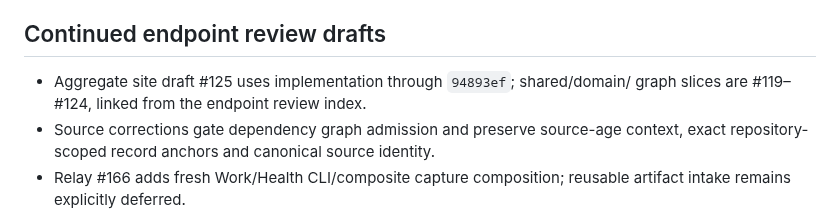
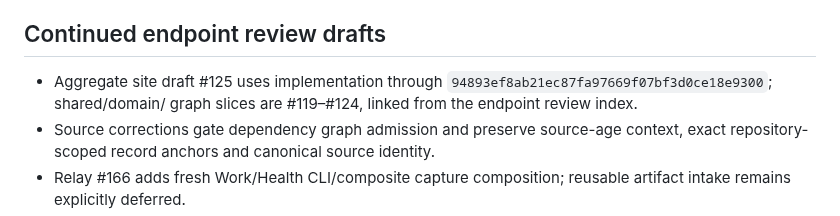
Before and after one commit to egohygiene/egohygiene.io, a Markdown page: docs/context/provenance.md, the part around the change. Drawn GitHub-style.

```diff
--- a/docs/context/provenance.md
+++ b/docs/context/provenance.md
@@ -2439,7 +2439,7 @@ Wave 0's criterion/evidence audit and #34 A, continues concrete reliability and
 
 ## Continued endpoint review drafts
 
-- Aggregate site draft #125 uses implementation through `94893ef`; shared/domain/
+- Aggregate site draft #125 uses implementation through `94893ef8ab21ec87fa97669f07bf3d0ce18e9300`; shared/domain/
   graph slices are #119–#124, linked from the endpoint review index.
 - Source corrections gate dependency graph admission and preserve source-age
   context, exact repository-scoped record anchors and canonical source identity.
```
Also changed, not shown: docs/context/current-state.md (+1 -1 lines).
